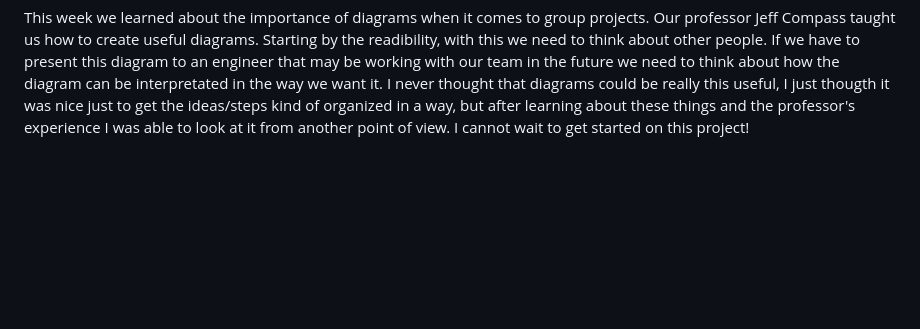
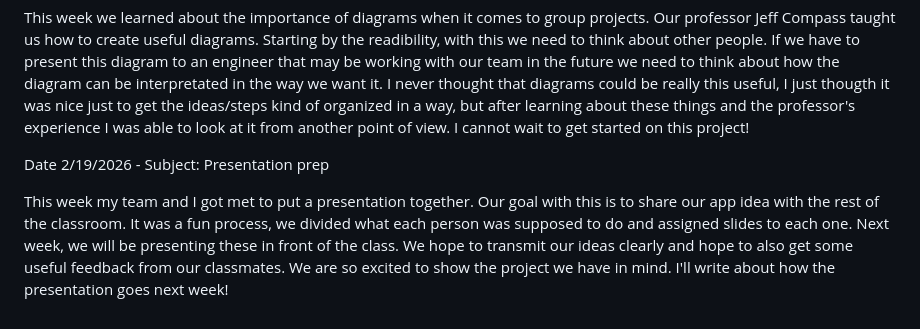
Before and after one commit to nat967/CS2450_Natalia, a Markdown page: journal.md, the part around the change. GitHub-like rendering; blank space fills up the shorter version.

```diff
--- a/journal.md
+++ b/journal.md
@@ -19,3 +19,7 @@ Once we decided on the app, then we created our user stories. These were feature
 Date 2/12/2026 - Subject: Diagram
 
 This week we learned about the importance of diagrams when it comes to group projects. Our professor Jeff Compass taught us how to create useful diagrams. Starting by the readibility, with this we need to think about other people. If we have to present this diagram to an engineer that may be working with our team in the future we need to think about how the diagram can be interpretated in the way we want it. I never thought that diagrams could be really this useful, I just thougth it was nice just to get the ideas/steps kind of organized in a way, but after learning about these things and the professor's experience I was able to look at it from another point of view. I cannot wait to get started on this project!
+
+Date 2/19/2026 - Subject: Presentation prep
+
+This week my team and I got met to put a presentation together. Our goal with this is to share our app idea with the rest of the classroom. It was a fun process, we divided what each person was supposed to do and assigned slides to each one. Next week, we will be presenting these in front of the class. We hope to transmit our ideas clearly and hope to also get some useful feedback from our classmates. We are so excited to show the project we have in mind. I'll write about how the presentation goes next week!
```
